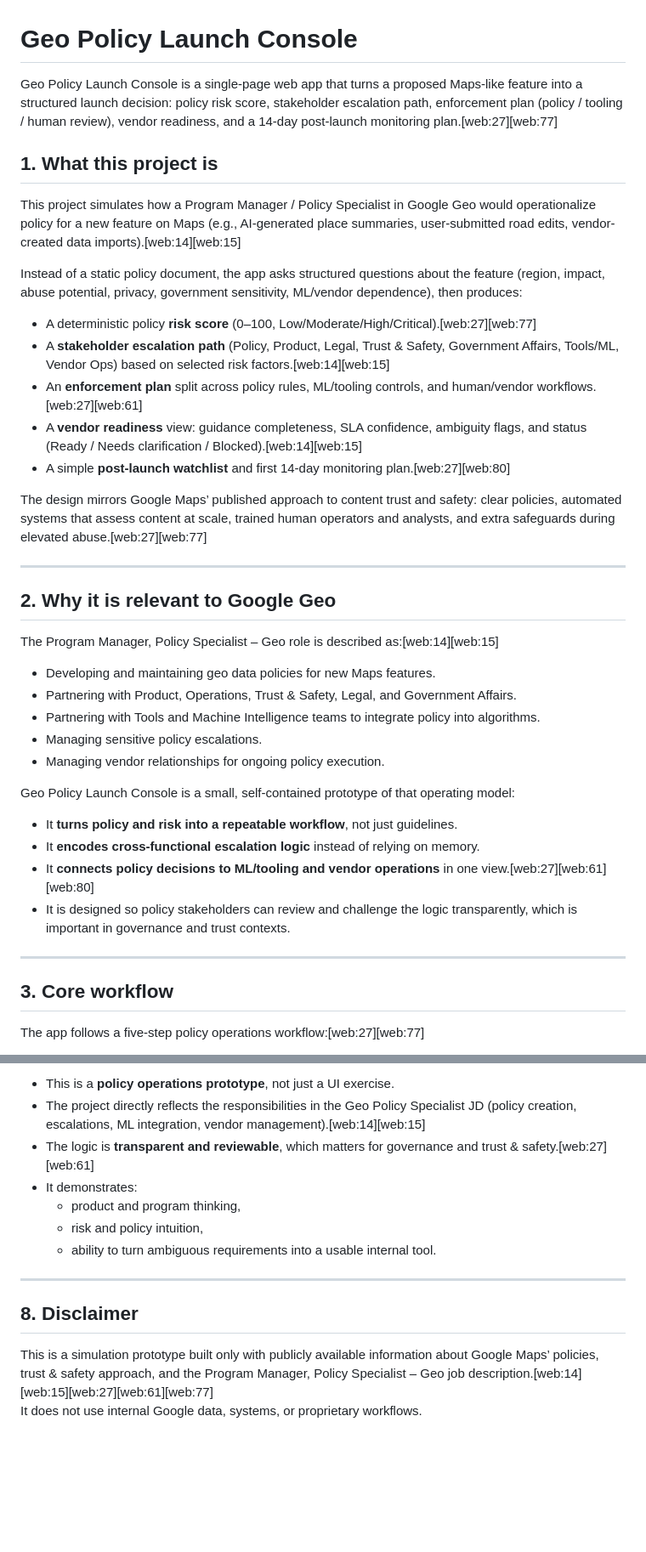
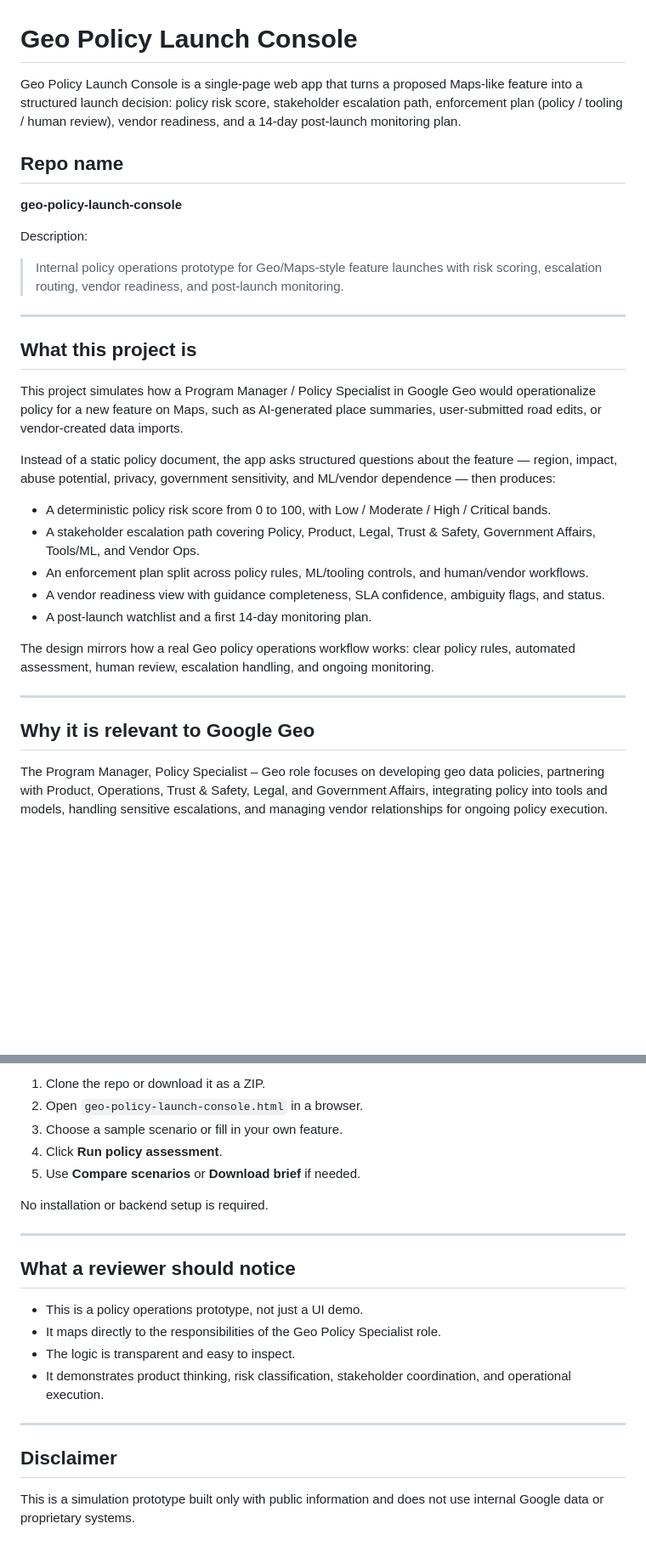
Before and after one commit to RahulPanigrahi91/geo-policy-launch-console, a Markdown page: README.md, 2 parts joined by grey strips. Shown at 85% size. Drawn GitHub-style; blank space fills up the shorter version.

```diff
--- a/README.md
+++ b/README.md
@@ -1,43 +1,34 @@
 # Geo Policy Launch Console
 
-Geo Policy Launch Console is a single-page web app that turns a proposed Maps‑like feature into a structured launch decision: policy risk score, stakeholder escalation path, enforcement plan (policy / tooling / human review), vendor readiness, and a 14‑day post‑launch monitoring plan.[web:27][web:77]
+Geo Policy Launch Console is a single-page web app that turns a proposed Maps-like feature into a structured launch decision: policy risk score, stakeholder escalation path, enforcement plan (policy / tooling / human review), vendor readiness, and a 14-day post-launch monitoring plan.
 
-## 1. What this project is
+## Repo name
 
-This project simulates how a Program Manager / Policy Specialist in Google Geo would operationalize policy for a new feature on Maps (e.g., AI-generated place summaries, user-submitted road edits, vendor-created data imports).[web:14][web:15]
+**geo-policy-launch-console**
 
-Instead of a static policy document, the app asks structured questions about the feature (region, impact, abuse potential, privacy, government sensitivity, ML/vendor dependence), then produces:
+Description:
 
-- A deterministic policy **risk score** (0–100, Low/Moderate/High/Critical).[web:27][web:77]
-- A **stakeholder escalation path** (Policy, Product, Legal, Trust & Safety, Government Affairs, Tools/ML, Vendor Ops) based on selected risk factors.[web:14][web:15]
-- An **enforcement plan** split across policy rules, ML/tooling controls, and human/vendor workflows.[web:27][web:61]
-- A **vendor readiness** view: guidance completeness, SLA confidence, ambiguity flags, and status (Ready / Needs clarification / Blocked).[web:14][web:15]
-- A simple **post-launch watchlist** and first 14‑day monitoring plan.[web:27][web:80]
-
-The design mirrors Google Maps’ published approach to content trust and safety: clear policies, automated systems that assess content at scale, trained human operators and analysts, and extra safeguards during elevated abuse.[web:27][web:77]
+> Internal policy operations prototype for Geo/Maps-style feature launches with risk scoring, escalation routing, vendor readiness, and post-launch monitoring.
 
 ---
 
-## 2. Why it is relevant to Google Geo
+## What this project is
 
-The Program Manager, Policy Specialist – Geo role is described as:[web:14][web:15]
+This project simulates how a Program Manager / Policy Specialist in Google Geo would operationalize policy for a new feature on Maps, such as AI-generated place summaries, user-submitted road edits, or vendor-created data imports.
 
-- Developing and maintaining geo data policies for new Maps features.
-- Partnering with Product, Operations, Trust & Safety, Legal, and Government Affairs.
-- Partnering with Tools and Machine Intelligence teams to integrate policy into algorithms.
-- Managing sensitive policy escalations.
-- Managing vendor relationships for ongoing policy execution.
+Instead of a static policy document, the app asks structured questions about the feature — region, impact, abuse potential, privacy, government sensitivity, and ML/vendor dependence — then produces:
 
-Geo Policy Launch Console is a small, self-contained prototype of that operating model:
+- A deterministic policy risk score from 0 to 100, with Low / Moderate / High / Critical bands.
+- A stakeholder escalation path covering Policy, Product, Legal, Trust & Safety, Government Affairs, Tools/ML, and Vendor Ops.
+- An enforcement plan split across policy rules, ML/tooling controls, and human/vendor workflows.
+- A vendor readiness view with guidance completeness, SLA confidence, ambiguity flags, and status.
+- A post-launch watchlist and a first 14-day monitoring plan.
 
-- It **turns policy and risk into a repeatable workflow**, not just guidelines.
-- It **encodes cross-functional escalation logic** instead of relying on memory.
-- It **connects policy decisions to ML/tooling and vendor operations** in one view.[web:27][web:61][web:80]
-- It is designed so policy stakeholders can review and challenge the logic transparently, which is important in governance and trust contexts.
+The design mirrors how a real Geo policy operations workflow works: clear policy rules, automated assessment, human review, escalation handling, and ongoing monitoring.
 
 ---
 
-## 3. Core workflow
+## Why it is relevant to Google Geo
 
-The app follows a five-step policy operations workflow:[web:27][web:77]
+The Program Manager, Policy Specialist – Geo role focuses on developing geo data policies, partnering with Product, Operations, Trust & Safety, Legal, and Government Affairs, integrating policy into tools and models, handling sensitive escalations, and managing vendor relationships for ongoing policy execution.
 
@@ -114,15 +88,23 @@ The architecture is intentionally simple: the goal is **policy and program think
 
-- This is a **policy operations prototype**, not just a UI exercise.
-- The project directly reflects the responsibilities in the Geo Policy Specialist JD (policy creation, escalations, ML integration, vendor management).[web:14][web:15]
-- The logic is **transparent and reviewable**, which matters for governance and trust & safety.[web:27][web:61]
-- It demonstrates:
-  - product and program thinking,
-  - risk and policy intuition,
-  - ability to turn ambiguous requirements into a usable internal tool.
+1. Clone the repo or download it as a ZIP.
+2. Open `geo-policy-launch-console.html` in a browser.
+3. Choose a sample scenario or fill in your own feature.
+4. Click **Run policy assessment**.
+5. Use **Compare scenarios** or **Download brief** if needed.
+
+No installation or backend setup is required.
 
 ---
 
-## 8. Disclaimer
+## What a reviewer should notice
 
-This is a simulation prototype built only with publicly available information about Google Maps’ policies, trust & safety approach, and the Program Manager, Policy Specialist – Geo job description.[web:14][web:15][web:27][web:61][web:77]
-It does not use internal Google data, systems, or proprietary workflows.
+- This is a policy operations prototype, not just a UI demo.
+- It maps directly to the responsibilities of the Geo Policy Specialist role.
+- The logic is transparent and easy to inspect.
+- It demonstrates product thinking, risk classification, stakeholder coordination, and operational execution.
+
+---
+
+## Disclaimer
+
+This is a simulation prototype built only with public information and does not use internal Google data or proprietary systems.
```
Also changed, not shown: other parts of README.md (+35 -52 lines).
